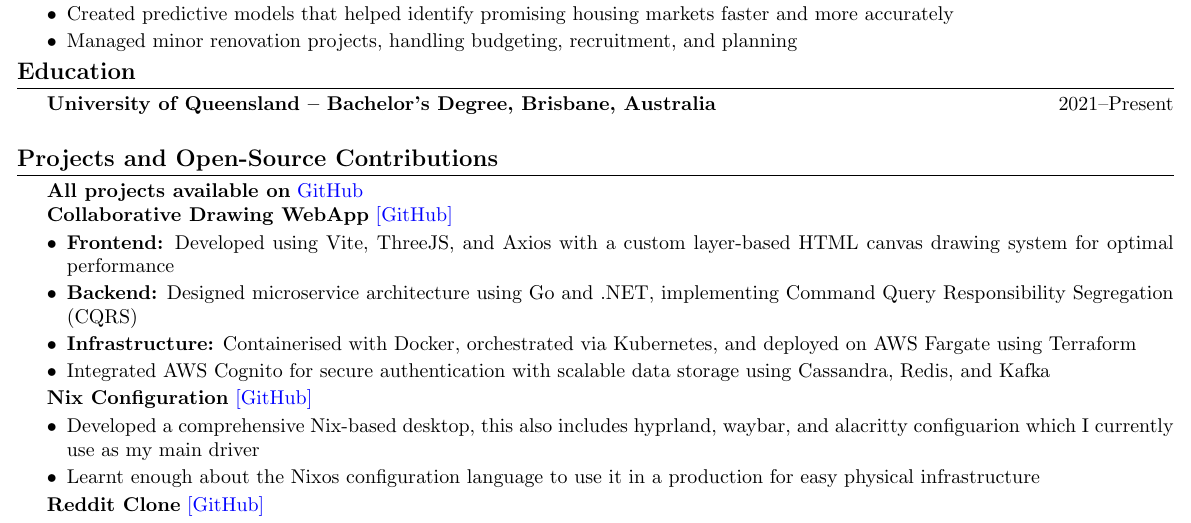
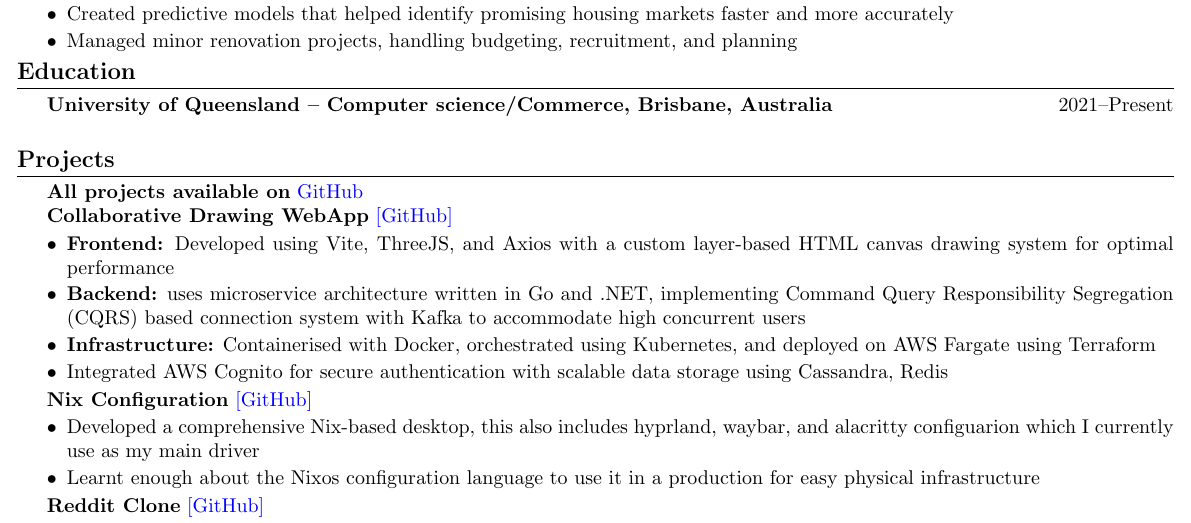
Before and after one commit to CameronBadman/Resume, a LaTeX document (document.tex): part of the page, cut so that both start at the same text. Compiled offline with pdfLaTeX.

Commit message:
fixed minor titling issues

```diff
--- a/document.tex
+++ b/document.tex
@@ -78,16 +78,16 @@
 	\end{itemize}
 
 	\section{Education}
-	\textbf{University of Queensland -- 		Bachelor's Degree, Brisbane, Australia} \hfill 2021--Present \\
-	\section{Projects and Open-Source Contributions}
+	\textbf{University of Queensland -- 		Computer science/Commerce, Brisbane, Australia} \hfill 2021--Present \\
+	\section{Projects}
 	\textbf{All projects available on} \href{https://github.com/CameronBadman}{GitHub}
 
 	\textbf{Collaborative Drawing WebApp} \href{https://github.com/CameronBadman/Canvis-collab-webapp}{[GitHub]}
 	\begin{itemize}[label=\textbullet, itemsep=0.05cm]
 		\item \textbf{Frontend:} Developed using Vite, ThreeJS, and Axios with a custom layer-based HTML canvas drawing system for optimal performance
-		\item \textbf{Backend:} Designed microservice architecture using Go and .NET, implementing Command Query Responsibility Segregation (CQRS)
-		\item \textbf{Infrastructure:} Containerised with Docker, orchestrated via Kubernetes, and deployed on AWS Fargate using Terraform
-		\item Integrated AWS Cognito for secure authentication with scalable data storage using Cassandra, Redis, and Kafka
+		\item \textbf{Backend:} uses microservice architecture written in Go and .NET, implementing Command Query Responsibility Segregation (CQRS) based connection system with Kafka to accommodate high concurrent users
+		\item \textbf{Infrastructure:} Containerised with Docker, orchestrated using Kubernetes, and deployed on AWS Fargate using Terraform
+		\item Integrated AWS Cognito for secure authentication with scalable data storage using Cassandra, Redis
 	\end{itemize}
 
 	\textbf{Nix Configuration} \href{https://github.com/CameronBadman/nvim-config}{[GitHub]}
```
Also changed, not shown: document.pdf, 4 other files.
